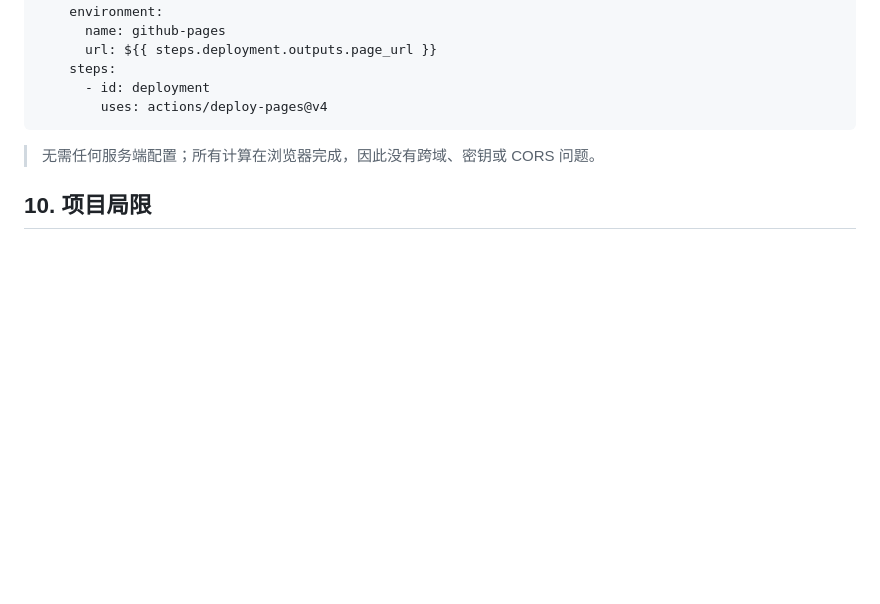
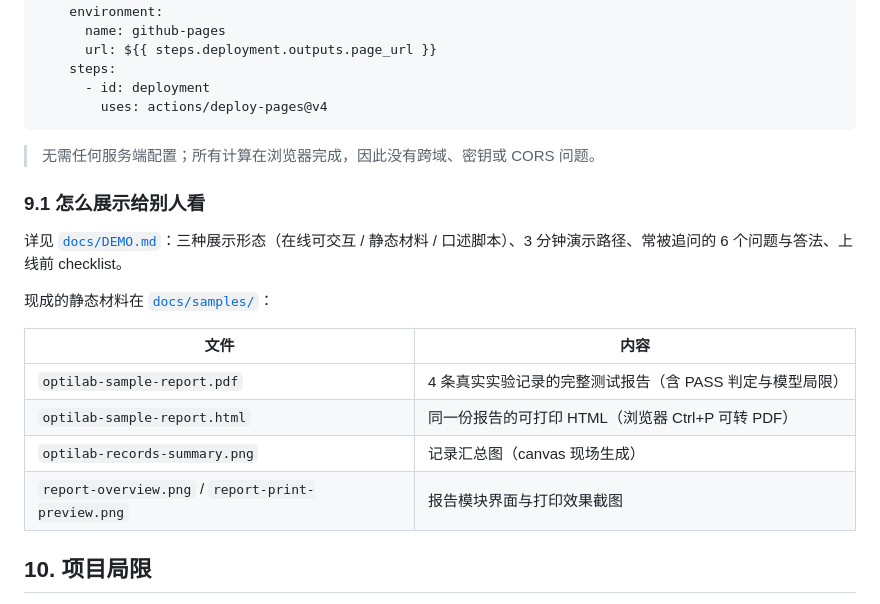
Before and after one commit to 3445215166wq-ai/optilab-optics-simulator, a Markdown page: README.md, the part around one of its changes. Rendered like a GitHub page; blank space fills up the shorter version.

Commit message:
docs(demo): 演示指南与示例报告材料；导出参数表改用中文名

```diff
--- a/README.md
+++ b/README.md
@@ -261,6 +259,19 @@ jobs:
 
 > 无需任何服务端配置；所有计算在浏览器完成，因此没有跨域、密钥或 CORS 问题。
 
+### 9.1 怎么展示给别人看
+
+详见 [`docs/DEMO.md`](docs/DEMO.md)：三种展示形态（在线可交互 / 静态材料 / 口述脚本）、3 分钟演示路径、常被追问的 6 个问题与答法、上线前 checklist。
+
+现成的静态材料在 [`docs/samples/`](docs/samples/)：
+
+| 文件 | 内容 |
+| --- | --- |
+| `optilab-sample-report.pdf` | 4 条真实实验记录的完整测试报告（含 PASS 判定与模型局限） |
+| `optilab-sample-report.html` | 同一份报告的可打印 HTML（浏览器 Ctrl+P 可转 PDF） |
+| `optilab-records-summary.png` | 记录汇总图（canvas 现场生成） |
+| `report-overview.png` / `report-print-preview.png` | 报告模块界面与打印效果截图 |
+
 ## 10. 项目局限
 
 1. **理想化光学模型**：薄透镜近轴近似，不含球差/彗差/场曲/色差，不含衍射与镀膜；折射模块用恒定折射率，未做 Sellmeier 色散。
```
Also changed, not shown: other parts of README.md (+1 -3 lines), docs/DEMO.md (added, +98 -0 lines), docs/samples/optilab-records-summary.png (added), docs/samples/report-overview.png (added), docs/samples/report-print-preview.png (added), 3 other files.
